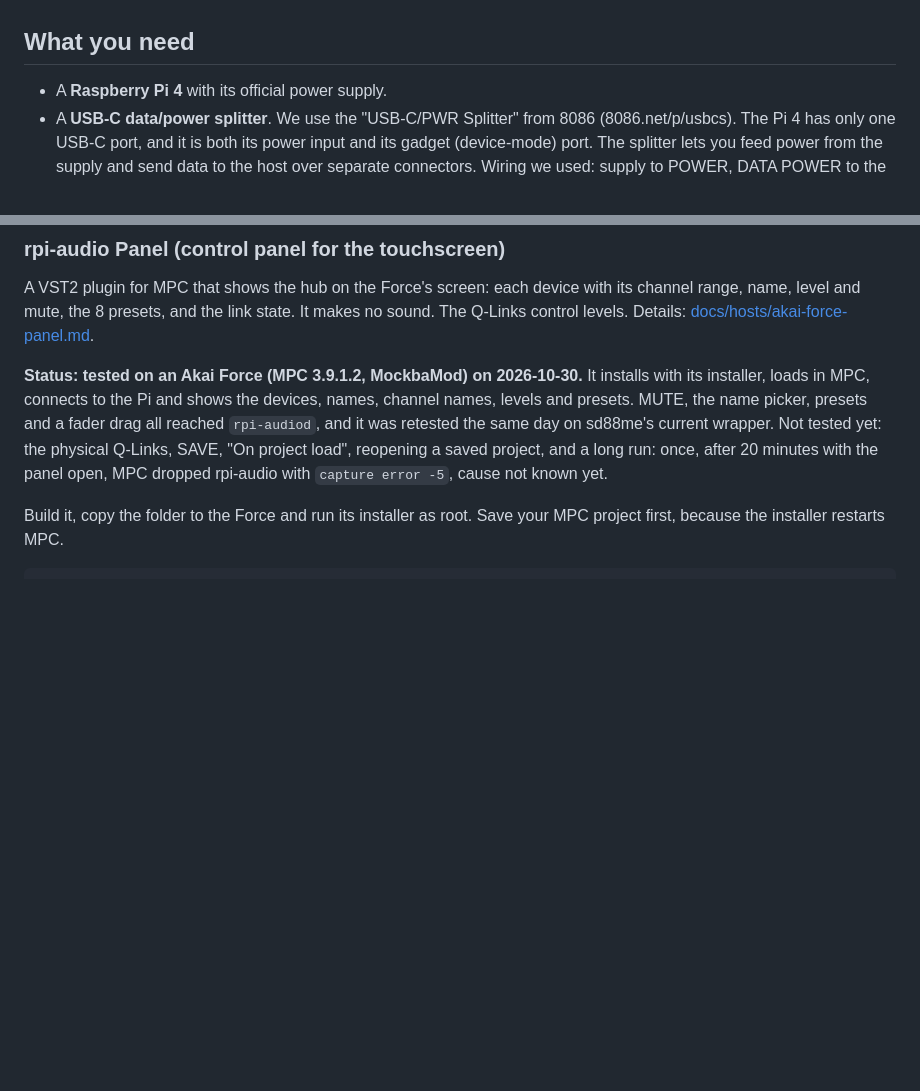
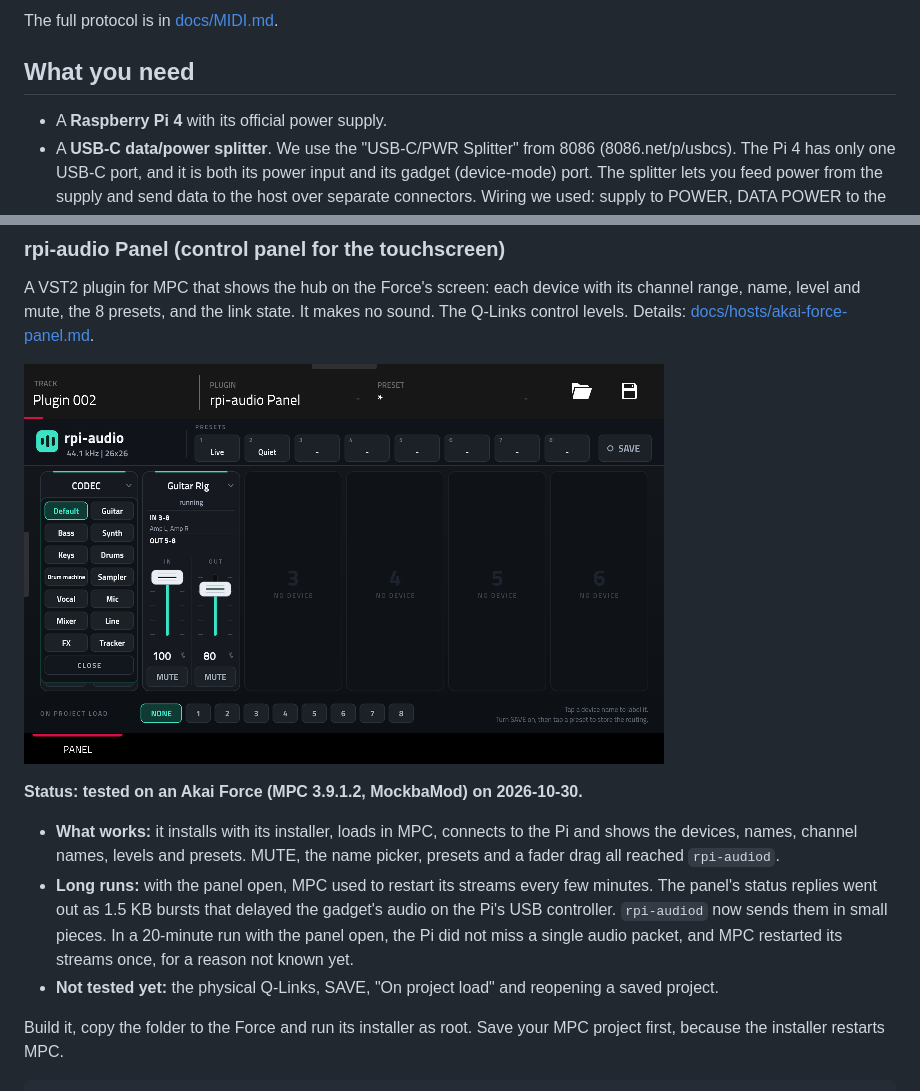
Before and after one commit to trak3r-os/mpc-rpi4-audioface, a Markdown page: README.md, 2 parts joined by grey strips. Drawn GitHub-style; pictures changed too: docs/img/panel-name-picker.png (added); blank space fills up the shorter version.

```diff
--- a/README.md
+++ b/README.md
@@ -12,3 +80,4 @@ rpi-audio is generic. It has been tested with a Linux laptop and an Akai Force a
+The full protocol is in [docs/MIDI.md](docs/MIDI.md).
 
 ## What you need
 
@@ -145,7 +214,12 @@ Host notes are in [docs/hosts/akai-force.md](docs/hosts/akai-force.md).
 
 A VST2 plugin for MPC that shows the hub on the Force's screen: each device with its channel range, name, level and mute, the 8 presets, and the link state. It makes no sound. The Q-Links control levels. Details: [docs/hosts/akai-force-panel.md](docs/hosts/akai-force-panel.md).
 
-**Status: tested on an Akai Force (MPC 3.9.1.2, MockbaMod) on 2026-10-30.** It installs with its installer, loads in MPC, connects to the Pi and shows the devices, names, channel names, levels and presets. MUTE, the name picker, presets and a fader drag all reached `rpi-audiod`, and it was retested the same day on sd88me's current wrapper. Not tested yet: the physical Q-Links, SAVE, "On project load", reopening a saved project, and a long run: once, after 20 minutes with the panel open, MPC dropped rpi-audio with `capture error -5`, cause not known yet.
+![The panel's name picker: tap a device name and pick a label such as Guitar, Synth, Keys or Mixer](docs/img/panel-name-picker.png)
+
+**Status: tested on an Akai Force (MPC 3.9.1.2, MockbaMod) on 2026-10-30.**
+- **What works:** it installs with its installer, loads in MPC, connects to the Pi and shows the devices, names, channel names, levels and presets. MUTE, the name picker, presets and a fader drag all reached `rpi-audiod`.
+- **Long runs:** with the panel open, MPC used to restart its streams every few minutes. The panel's status replies went out as 1.5 KB bursts that delayed the gadget's audio on the Pi's USB controller. `rpi-audiod` now sends them in small pieces. In a 20-minute run with the panel open, the Pi did not miss a single audio packet, and MPC restarted its streams once, for a reason not known yet.
+- **Not tested yet:** the physical Q-Links, SAVE, "On project load" and reopening a saved project.
 
 Build it, copy the folder to the Force and run its installer as root. Save your MPC project first, because the installer restarts MPC.
 
```
Also changed, not shown: other parts of README.md (+76 -7 lines), docs/img/panel-on-force.png (added).
